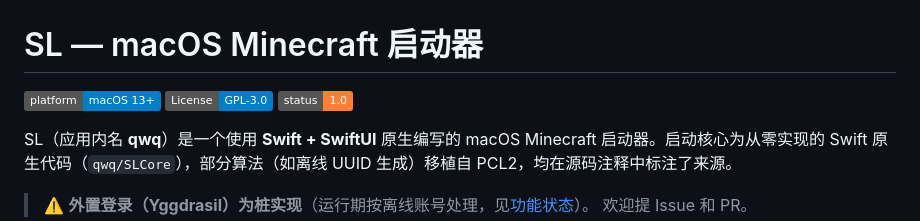
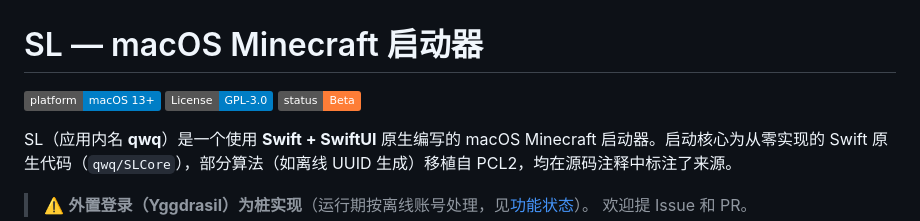
Before and after one commit to asdfasdfasdfasdfasdf111/SL, a Markdown page: README.md, the part around the change. GitHub-like rendering; badges without logos.

Commit message:
docs: 状态徽章 1.0 → Beta（所有现行版本统一定性 Beta）

```diff
--- a/README.md
+++ b/README.md
@@ -2,7 +2,7 @@
 
 [![Platform](https://img.shields.io/badge/platform-macOS%2013%2B-blue)](https://www.apple.com/macos/)
 [![License: GPL-3.0](https://img.shields.io/badge/License-GPL--3.0-blue.svg)](./LICENSE)
-[![Status](https://img.shields.io/badge/status-1.0-orange)](./CHANGELOG.md)
+[![Status](https://img.shields.io/badge/status-Beta-orange)](./CHANGELOG.md)
 
 SL（应用内名 **qwq**）是一个使用 **Swift + SwiftUI** 原生编写的 macOS Minecraft 启动器。启动核心为从零实现的 Swift 原生代码（`qwq/SLCore`），部分算法（如离线 UUID 生成）移植自 PCL2，均在源码注释中标注了来源。
 
```
